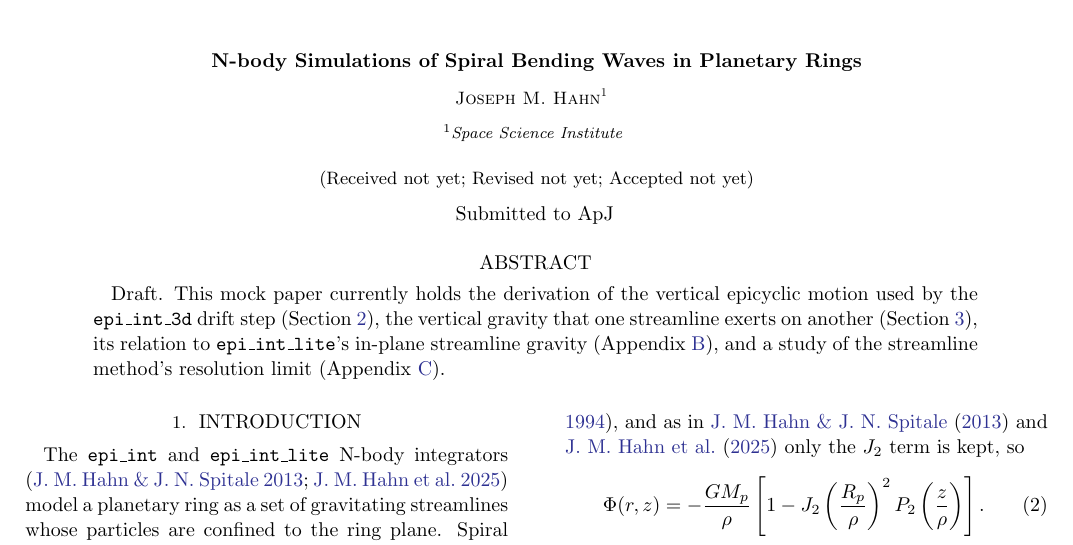
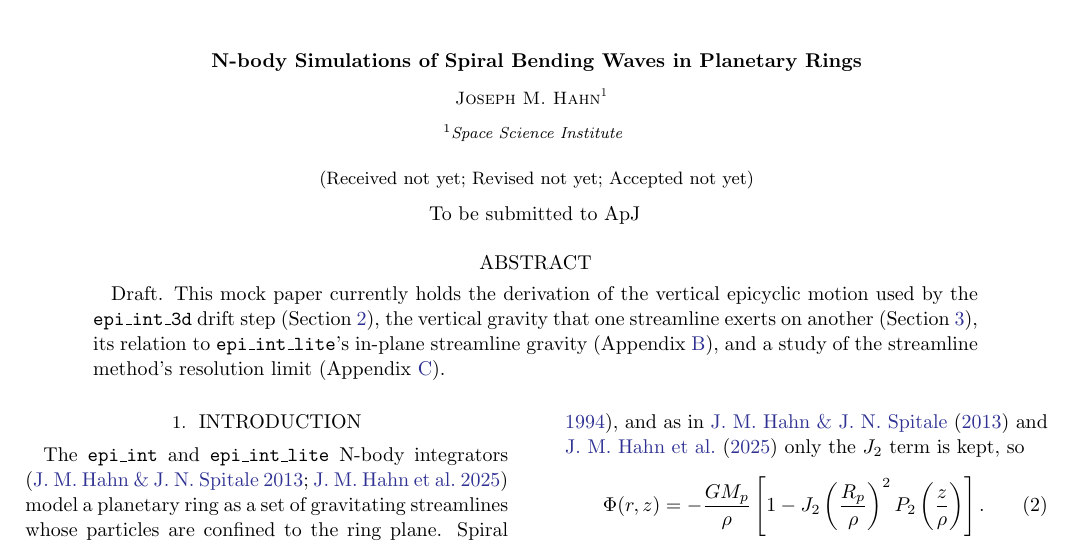
Before and after one commit to joehahn/epi_int_3d, a LaTeX paper (paper/epi_int_3d.tex): part of page 1 of 8, cut so that both start at the same text. Compiled offline with pdfLaTeX.

Commit message:
Paper: 'To be submitted to ApJ'
Co-Authored-By: Claude Opus 5.5 <noreply@anthropic.com>

```diff
--- a/paper/epi_int_3d.tex
+++ b/paper/epi_int_3d.tex
@@ -18,7 +18,7 @@
 \received{not yet}
 \revised{not yet}
 \accepted{not yet}
-\submitjournal{ApJ}
+\makeatletter\def\@submitted{To be submitted to ApJ}\makeatother   %\submitjournal{ApJ} prints "Submitted to ApJ"
 
 %short names
 \shorttitle{Spiral Bending Waves in \code{epi\_int\_3d}}
```
Also changed, not shown: prompts/13-paper-streamline-gravity.md (+4 -0 lines), paper/epi_int_3d.pdf.
